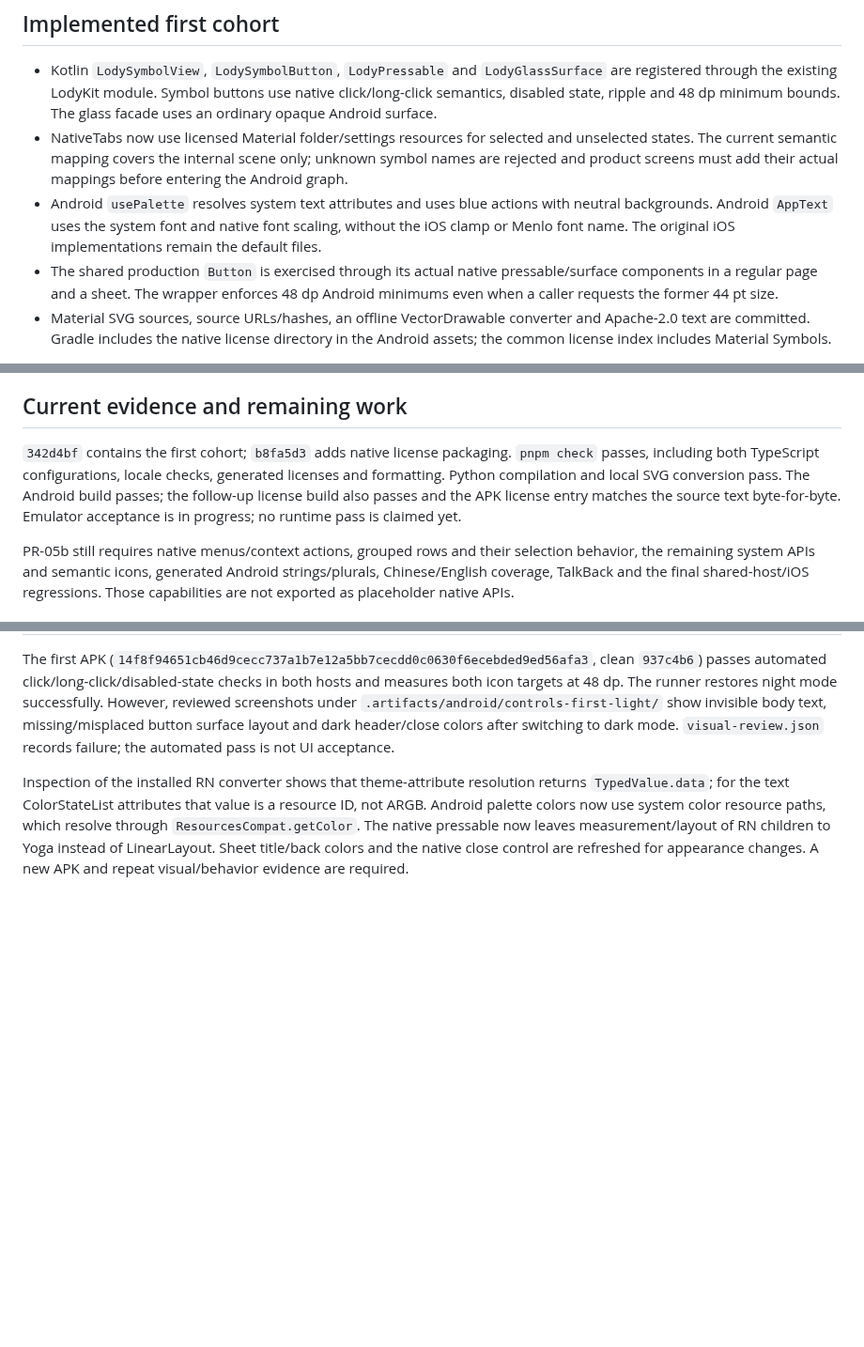
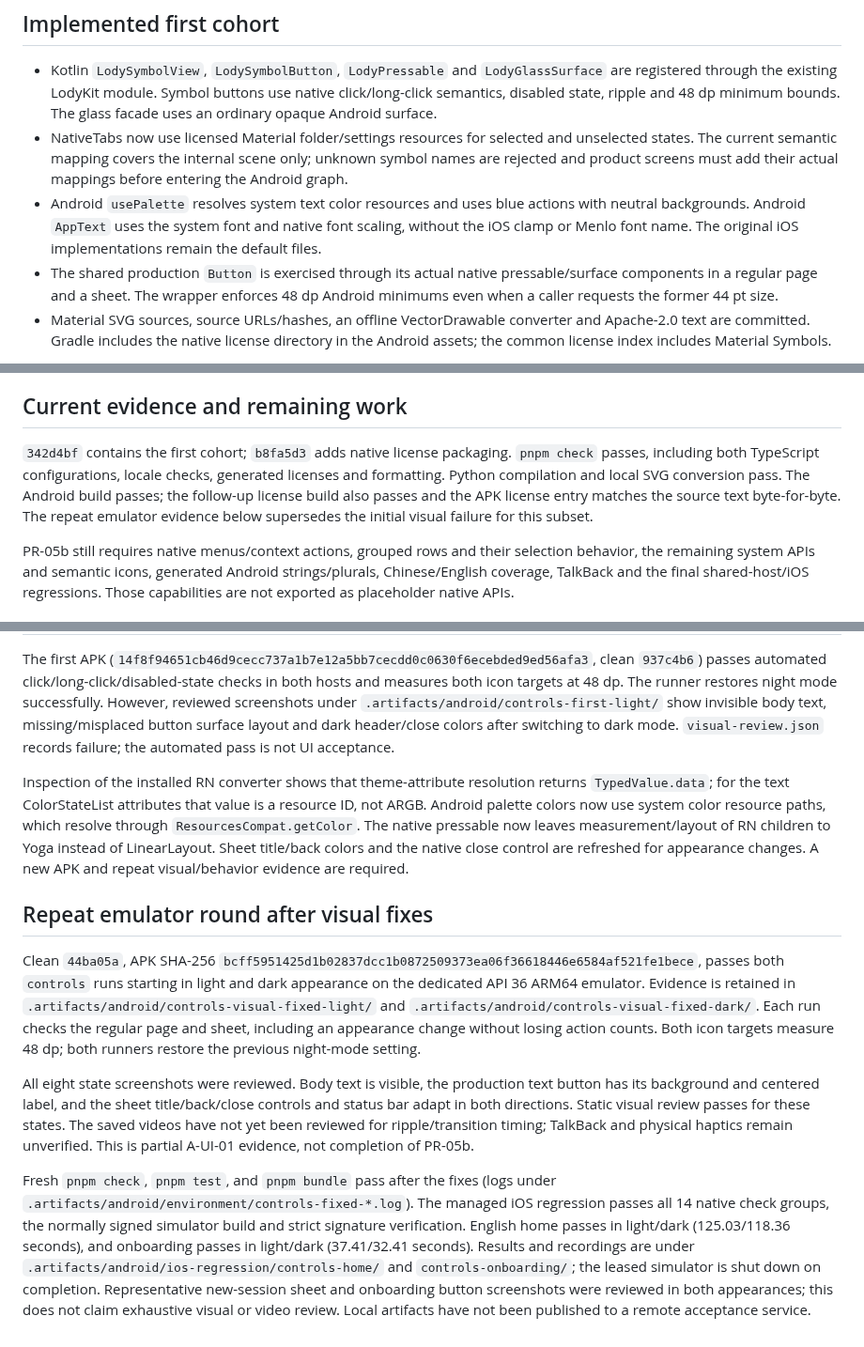
Before and after one commit to Eric-Song-Nop/lody-ios, a Markdown page: docs/research/android-controls-verification.md, 3 parts joined by grey strips. Shown at 94% size. GitHub-like rendering; blank space fills up the shorter version.

```diff
--- a/docs/research/android-controls-verification.md
+++ b/docs/research/android-controls-verification.md
@@ -6,7 +6,7 @@ Roadmap PR-05b ([draft #7](https://github.com/Eric-Song-Nop/lody-ios/pull/7)) is
 
 - Kotlin `LodySymbolView`, `LodySymbolButton`, `LodyPressable` and `LodyGlassSurface` are registered through the existing LodyKit module. Symbol buttons use native click/long-click semantics, disabled state, ripple and 48 dp minimum bounds. The glass facade uses an ordinary opaque Android surface.
 - NativeTabs now use licensed Material folder/settings resources for selected and unselected states. The current semantic mapping covers the internal scene only; unknown symbol names are rejected and product screens must add their actual mappings before entering the Android graph.
-- Android `usePalette` resolves system text attributes and uses blue actions with neutral backgrounds. Android `AppText` uses the system font and native font scaling, without the iOS clamp or Menlo font name. The original iOS implementations remain the default files.
+- Android `usePalette` resolves system text color resources and uses blue actions with neutral backgrounds. Android `AppText` uses the system font and native font scaling, without the iOS clamp or Menlo font name. The original iOS implementations remain the default files.
 - The shared production `Button` is exercised through its actual native pressable/surface components in a regular page and a sheet. The wrapper enforces 48 dp Android minimums even when a caller requests the former 44 pt size.
 - Material SVG sources, source URLs/hashes, an offline VectorDrawable converter and Apache-2.0 text are committed. Gradle includes the native license directory in the Android assets; the common license index includes Material Symbols.
 
@@ -18,7 +18,7 @@ Each host emits an `A-UI-01-controls-*` subset result. Screenshots and video req
 
 ## Current evidence and remaining work
 
-`342d4bf` contains the first cohort; `b8fa5d3` adds native license packaging. `pnpm check` passes, including both TypeScript configurations, locale checks, generated licenses and formatting. Python compilation and local SVG conversion pass. The Android build passes; the follow-up license build also passes and the APK license entry matches the source text byte-for-byte. Emulator acceptance is in progress; no runtime pass is claimed yet.
+`342d4bf` contains the first cohort; `b8fa5d3` adds native license packaging. `pnpm check` passes, including both TypeScript configurations, locale checks, generated licenses and formatting. Python compilation and local SVG conversion pass. The Android build passes; the follow-up license build also passes and the APK license entry matches the source text byte-for-byte. The repeat emulator evidence below supersedes the initial visual failure for this subset.
 
 PR-05b still requires native menus/context actions, grouped rows and their selection behavior, the remaining system APIs and semantic icons, generated Android strings/plurals, Chinese/English coverage, TalkBack and the final shared-host/iOS regressions. Those capabilities are not exported as placeholder native APIs.
 
@@ -27,3 +27,11 @@ PR-05b still requires native menus/context actions, grouped rows and their selec
 The first APK (`14f8f94651cb46d9cecc737a1b7e12a5bb7cecdd0c0630f6ecebded9ed56afa3`, clean `937c4b6`) passes automated click/long-click/disabled-state checks in both hosts and measures both icon targets at 48 dp. The runner restores night mode successfully. However, reviewed screenshots under `.artifacts/android/controls-first-light/` show invisible body text, missing/misplaced button surface layout and dark header/close colors after switching to dark mode. `visual-review.json` records failure; the automated pass is not UI acceptance.
 
 Inspection of the installed RN converter shows that theme-attribute resolution returns `TypedValue.data`; for the text ColorStateList attributes that value is a resource ID, not ARGB. Android palette colors now use system color resource paths, which resolve through `ResourcesCompat.getColor`. The native pressable now leaves measurement/layout of RN children to Yoga instead of LinearLayout. Sheet title/back colors and the native close control are refreshed for appearance changes. A new APK and repeat visual/behavior evidence are required.
+
+## Repeat emulator round after visual fixes
+
+Clean `44ba05a`, APK SHA-256 `bcff5951425d1b02837dcc1b0872509373ea06f36618446e6584af521fe1bece`, passes both `controls` runs starting in light and dark appearance on the dedicated API 36 ARM64 emulator. Evidence is retained in `.artifacts/android/controls-visual-fixed-light/` and `.artifacts/android/controls-visual-fixed-dark/`. Each run checks the regular page and sheet, including an appearance change without losing action counts. Both icon targets measure 48 dp; both runners restore the previous night-mode setting.
+
+All eight state screenshots were reviewed. Body text is visible, the production text button has its background and centered label, and the sheet title/back/close controls and status bar adapt in both directions. Static visual review passes for these states. The saved videos have not yet been reviewed for ripple/transition timing; TalkBack and physical haptics remain unverified. This is partial A-UI-01 evidence, not completion of PR-05b.
+
+Fresh `pnpm check`, `pnpm test`, and `pnpm bundle` pass after the fixes (logs under `.artifacts/android/environment/controls-fixed-*.log`). The managed iOS regression passes all 14 native check groups, the normally signed simulator build and strict signature verification. English home passes in light/dark (125.03/118.36 seconds), and onboarding passes in light/dark (37.41/32.41 seconds). Results and recordings are under `.artifacts/android/ios-regression/controls-home/` and `controls-onboarding/`; the leased simulator is shut down on completion. Representative new-session sheet and onboarding button screenshots were reviewed in both appearances; this does not claim exhaustive visual or video review. Local artifacts have not been published to a remote acceptance service.
```
Also changed, not shown: docs/plans/2026-09-10-android-pr-roadmap.md (+12 -0 lines).
